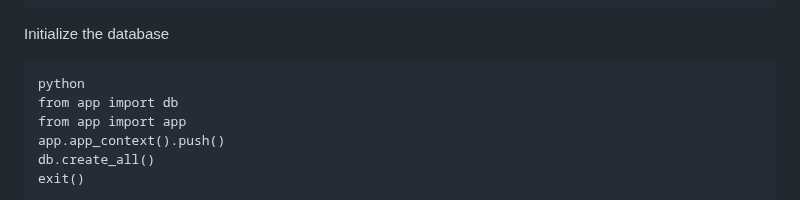
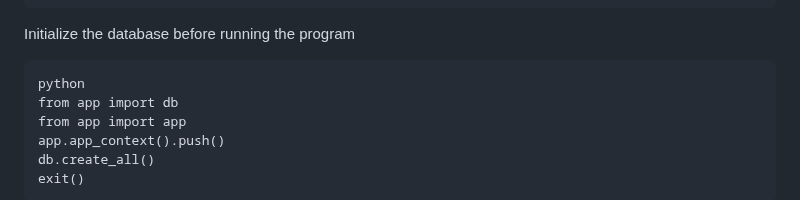
Before and after one commit to flotoria/ProjectCMPE131, a Markdown page: readme.md, the part around the change. GitHub-like rendering.

````diff
--- a/readme.md
+++ b/readme.md
@@ -19,7 +19,7 @@ pip install datetimes
 pip install wtforms
 ```
 
-Initialize the database
+Initialize the database before running the program
 ```
 python
 from app import db
````
